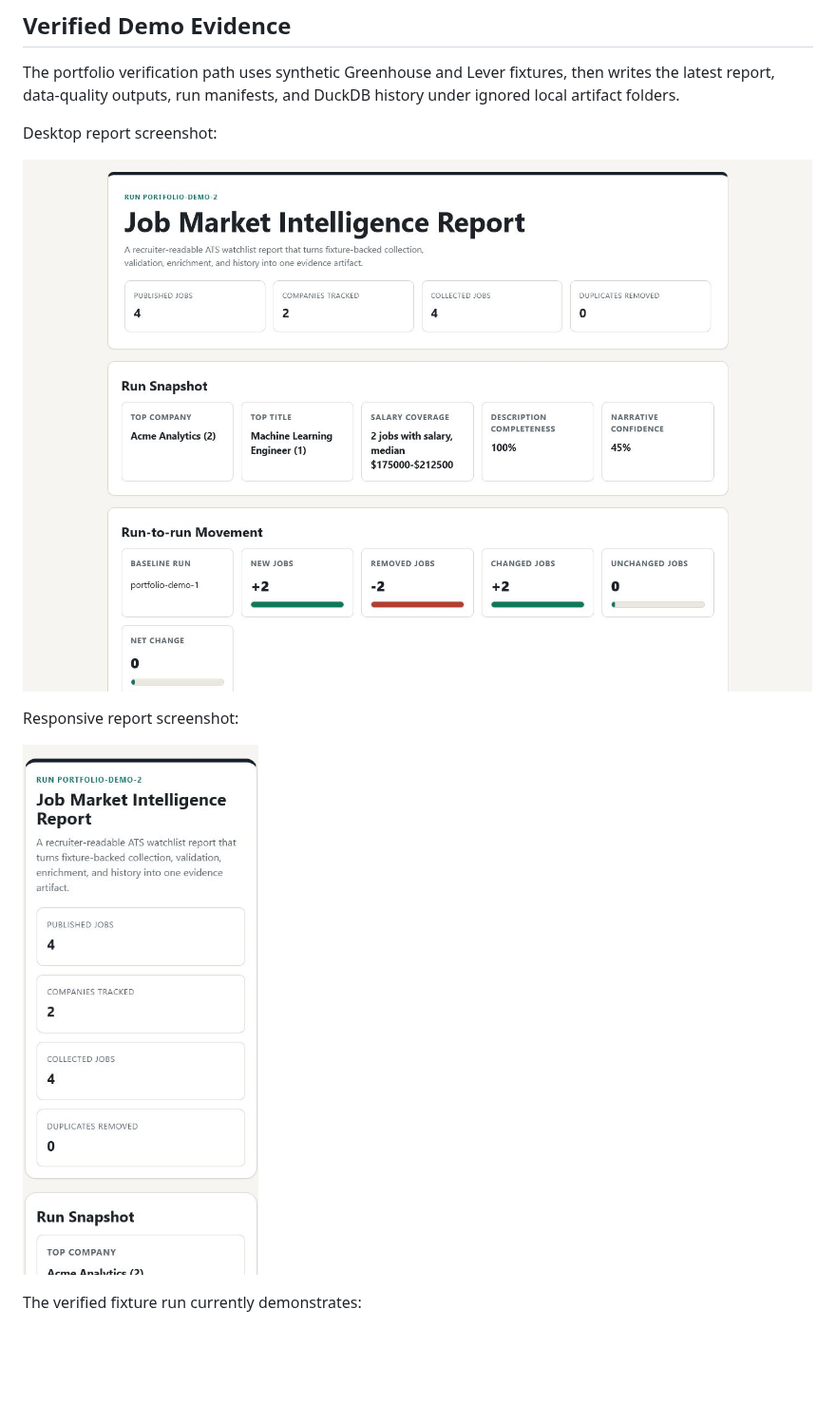
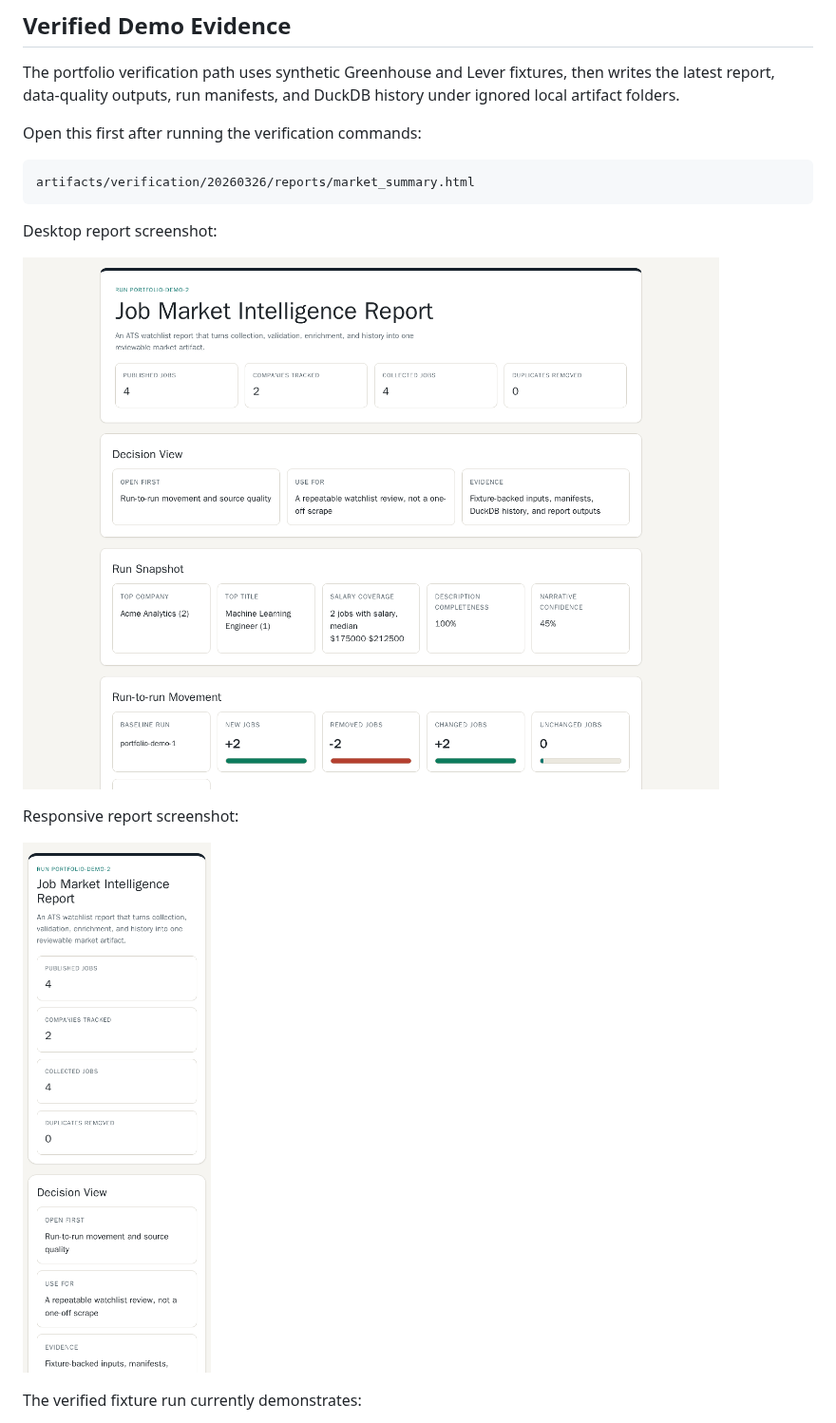
Before and after one commit to ADiamond12/job-market-intelligence-pipeline, a Markdown page: README.md, the part around one of its changes. Shown at 95% size. Rendered like a GitHub page; pictures changed too: docs/screenshots/market-summary-mobile.png, docs/screenshots/market-summary.png; blank space fills up the shorter version.

Commit message:
Clarify job market report impact

````diff
--- a/README.md
+++ b/README.md
@@ -126,6 +133,12 @@ Copy `.env.example` to `.env`, fill the OpenAI key locally, and set `ai.enabled:
 ## Verified Demo Evidence
 
 The portfolio verification path uses synthetic Greenhouse and Lever fixtures, then writes the latest report, data-quality outputs, run manifests, and DuckDB history under ignored local artifact folders.
+
+Open this first after running the verification commands:
+
+```text
+artifacts/verification/20260326/reports/market_summary.html
+```
 
 Desktop report screenshot:
 
````
Also changed, not shown: other parts of README.md (+7 -0 lines), 2 other files.
